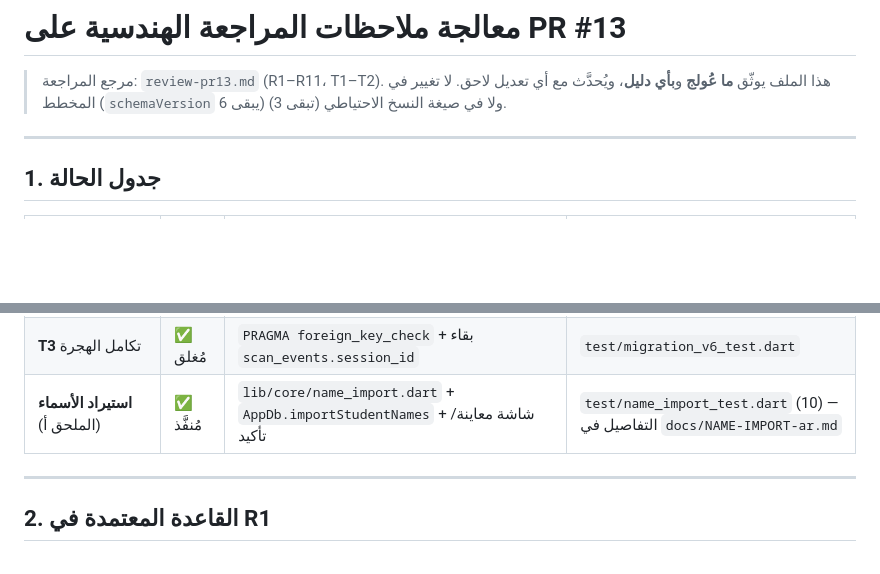
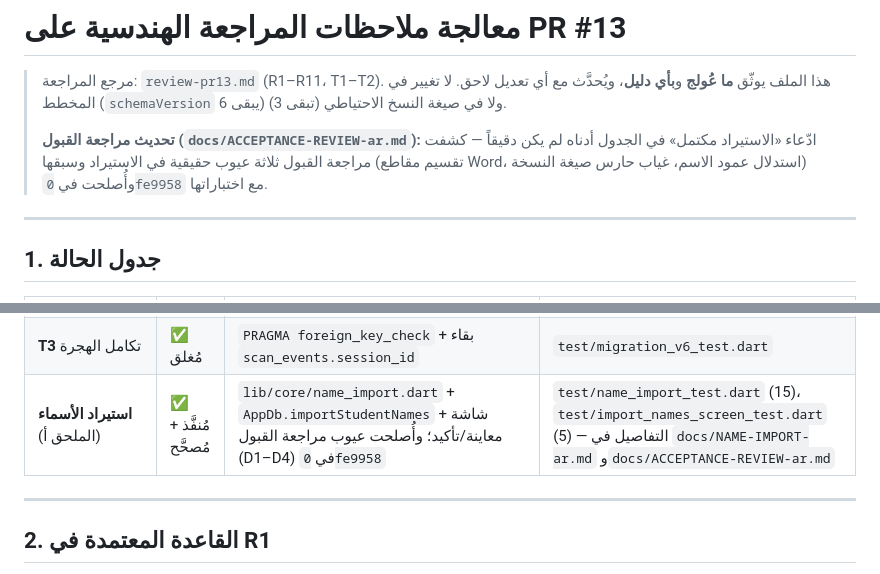
Before and after one commit to techtouchAI/Student-hodor, a Markdown page: docs/REVIEW-FIXES-ar.md, 2 parts joined by grey strips. Drawn GitHub-style; blank space fills up the shorter version.

Commit message:
docs: تقرير مراجعة القبول النهائية على PR #13 (e1ac7eb) وتصحيح مصفوفة الحالة [skip ci]
Co-authored-by: arena-agent <297053741+arena-agent@users.noreply.github.com>

```diff
--- a/docs/REVIEW-FIXES-ar.md
+++ b/docs/REVIEW-FIXES-ar.md
@@ -3,6 +3,11 @@
 > مرجع المراجعة: `review-pr13.md` (R1–R11، T1–T2). هذا الملف يوثّق **ما عُولج**
 > و**بأي دليل**، ويُحدَّث مع أي تعديل لاحق. لا تغيير في المخطط (`schemaVersion`
 > يبقى 6) ولا في صيغة النسخ الاحتياطي (تبقى 3).
+>
+> **تحديث مراجعة القبول (`docs/ACCEPTANCE-REVIEW-ar.md`):** ادّعاء «الاستيراد
+> مكتمل» في الجدول أدناه لم يكن دقيقاً — كشفت مراجعة القبول ثلاثة عيوب حقيقية في
+> الاستيراد وسبقها (تقسيم مقاطع Word، استدلال عمود الاسم، غياب حارس صيغة
+> النسخة) وأُصلحت في `0fe9958` مع اختباراتها.
 
 ---
 
@@ -24,7 +29,7 @@
 | **T1** النسخ الاحتياطي والدمج | ✅ مُغلق | v2 بلا حصص، v3 كاملة، الدمج الحصصي، `_lessonOf`، الدمج مرتين | `test/backup_legacy_test.dart` (5) |
 | **T2** إقفال اليوم | ✅ مُغلق | ست حصص، حالات مختلطة، لا تكرار، لا مسّ للإجازة، ارتداد كامل | `test/close_day_test.dart` |
 | **T3** تكامل الهجرة | ✅ مُغلق | `PRAGMA foreign_key_check` + بقاء `scan_events.session_id` | `test/migration_v6_test.dart` |
-| **استيراد الأسماء** (الملحق أ) | ✅ مُنفَّذ | `lib/core/name_import.dart` + `AppDb.importStudentNames` + شاشة معاينة/تأكيد | `test/name_import_test.dart` (10) — التفاصيل في `docs/NAME-IMPORT-ar.md` |
+| **استيراد الأسماء** (الملحق أ) | ✅ مُنفَّذ + مُصحَّح | `lib/core/name_import.dart` + `AppDb.importStudentNames` + شاشة معاينة/تأكيد؛ وأُصلحت عيوب مراجعة القبول (D1–D4) في `0fe9958` | `test/name_import_test.dart` (15)، `test/import_names_screen_test.dart` (5) — التفاصيل في `docs/NAME-IMPORT-ar.md` و`docs/ACCEPTANCE-REVIEW-ar.md` |
 
 ---
 
```
Also changed, not shown: docs/ACCEPTANCE-REVIEW-ar.md (added, +315 -0 lines).
